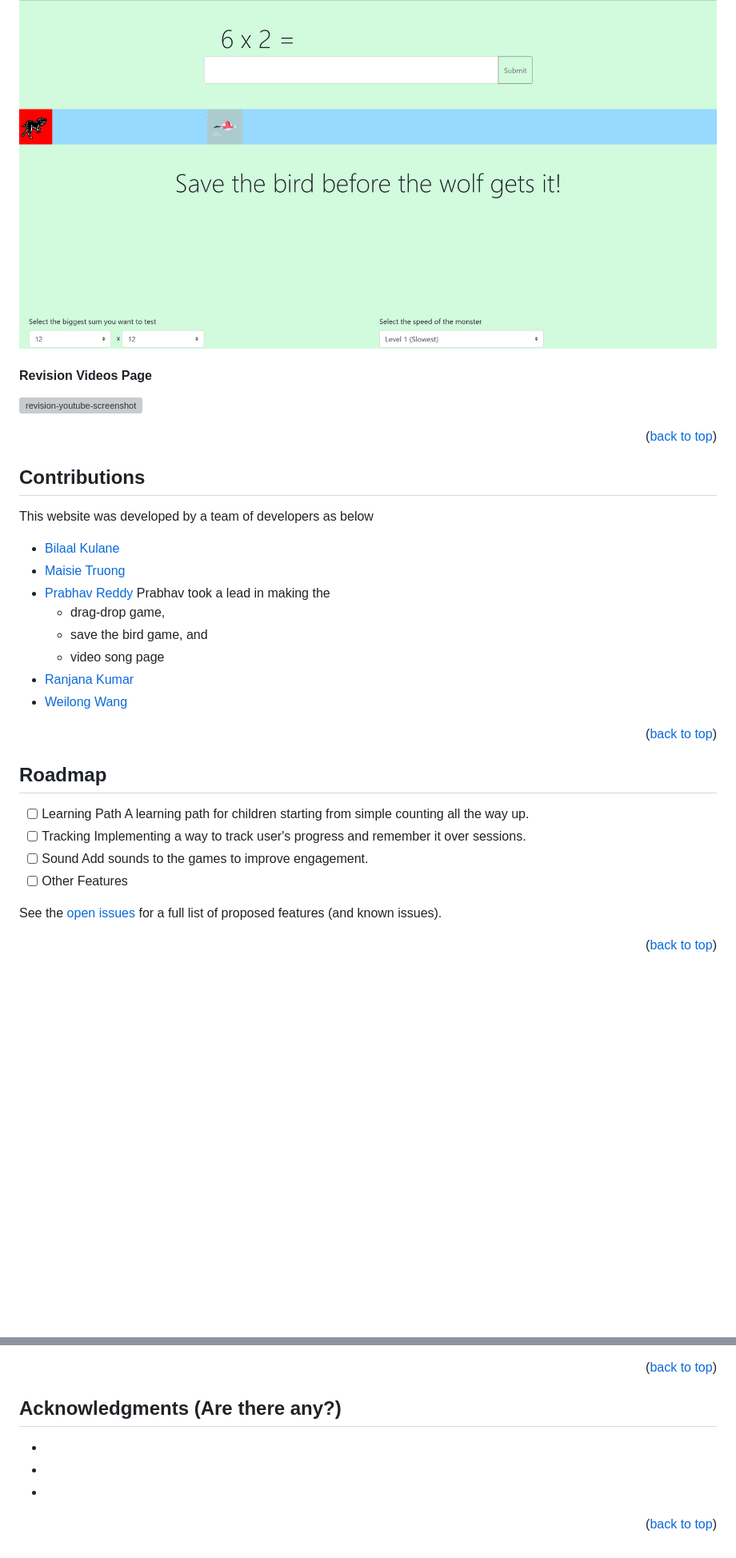
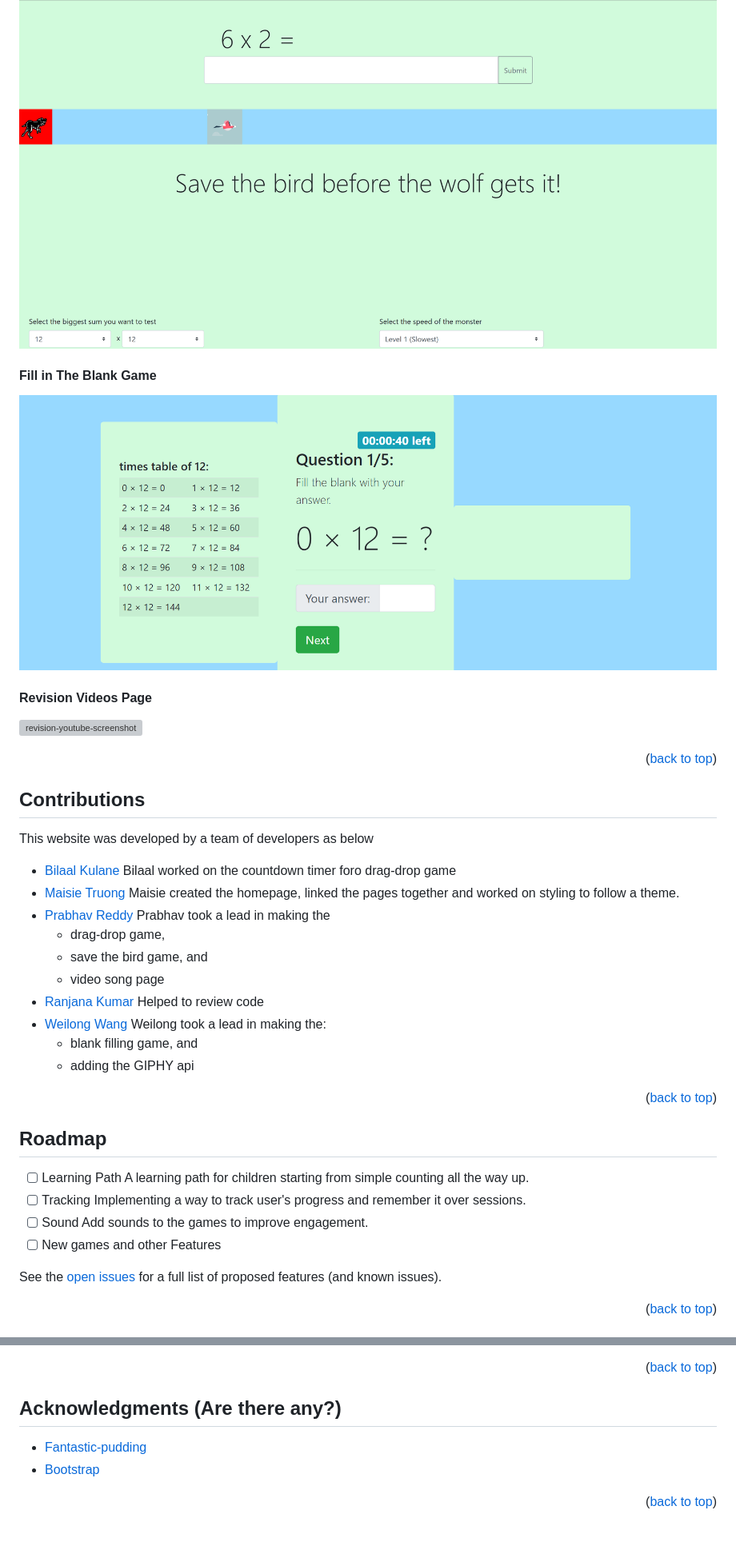
Before and after one commit to nrprabhav/Group-Project, a Markdown page: README.md, 2 parts joined by grey strips. Shown: that part at 80% size. Rendered like a GitHub page; pictures changed too: images/fill-in-blank-screenshot.png (added); blank space fills up the shorter version; grey boxes are pictures that could not be loaded.

Commit message:
attached blank filling game into homepage and update readme file

```diff
--- a/README.md
+++ b/README.md
@@ -139,6 +139,11 @@ This is a website with different tools for kids to learn their times table. A va
 
 ![save-bird-game-screenshot](./images/save-bird-game-screenshot.png)
 
+#### Fill in The Blank Game
+
+![fill-in-blank-screenshot](./images/fill-in-blank-screenshot.png)
+
+
 #### Revision Videos Page
 
 ![revision-youtube-screenshot](./images/youtube-revision-screenshot.png)
@@ -152,15 +157,21 @@ This is a website with different tools for kids to learn their times table. A va
 
 This website was developed by a team of developers as below
 
-- [Bilaal Kulane]()
-- [Maisie Truong]()
+- [Bilaal Kulane](https://github.com/bilaalgithub)
+  Bilaal worked on the countdown timer foro drag-drop game
+- [Maisie Truong](https://github.com/mtruong1995)
+  Maisie created the homepage, linked the pages together and worked on styling to follow a theme.
 - [Prabhav Reddy](https://github.com/nrprabhav)
   Prabhav took a lead in making the
   - drag-drop game,
   - save the bird game, and
   - video song page
-- [Ranjana Kumar]()
-- [Weilong Wang]()
+- [Ranjana Kumar](https://github.com/kumarranjana)
+  Helped to review code
+- [Weilong Wang](https://github.com/V7lanw)
+  Weilong took a lead in making the:
+  - blank filling game, and
+  - adding the GIPHY api
 
 
 <p align="right">(<a href="#readme-top">back to top</a>)</p>
@@ -174,7 +185,7 @@ This website was developed by a team of developers as below
       Implementing a way to track user's progress and remember it over sessions.
 - [ ] Sound
       Add sounds to the games to improve engagement.
-- [ ] Other Features
+- [ ] New games and other Features
 
 See the [open issues](https://github.com/nrprabhav/Group-Project/issues) for a full list of proposed features (and known issues).
 
@@ -204,9 +215,8 @@ Deployed Link: [https://nrprabhav.github.io/Times-Table-Trainer/](https://nrprab
 <!-- ACKNOWLEDGMENTS -->
 ## Acknowledgments (Are there any?)
 
-* []()
-* []()
-* []()
+* [Fantastic-pudding](https://fantastic-pudding.vercel.app/)
+* [Bootstrap](https://getbootstrap.com/)
 
 <p align="right">(<a href="#readme-top">back to top</a>)</p>
 
```
Also changed, not shown: 16 other files.
